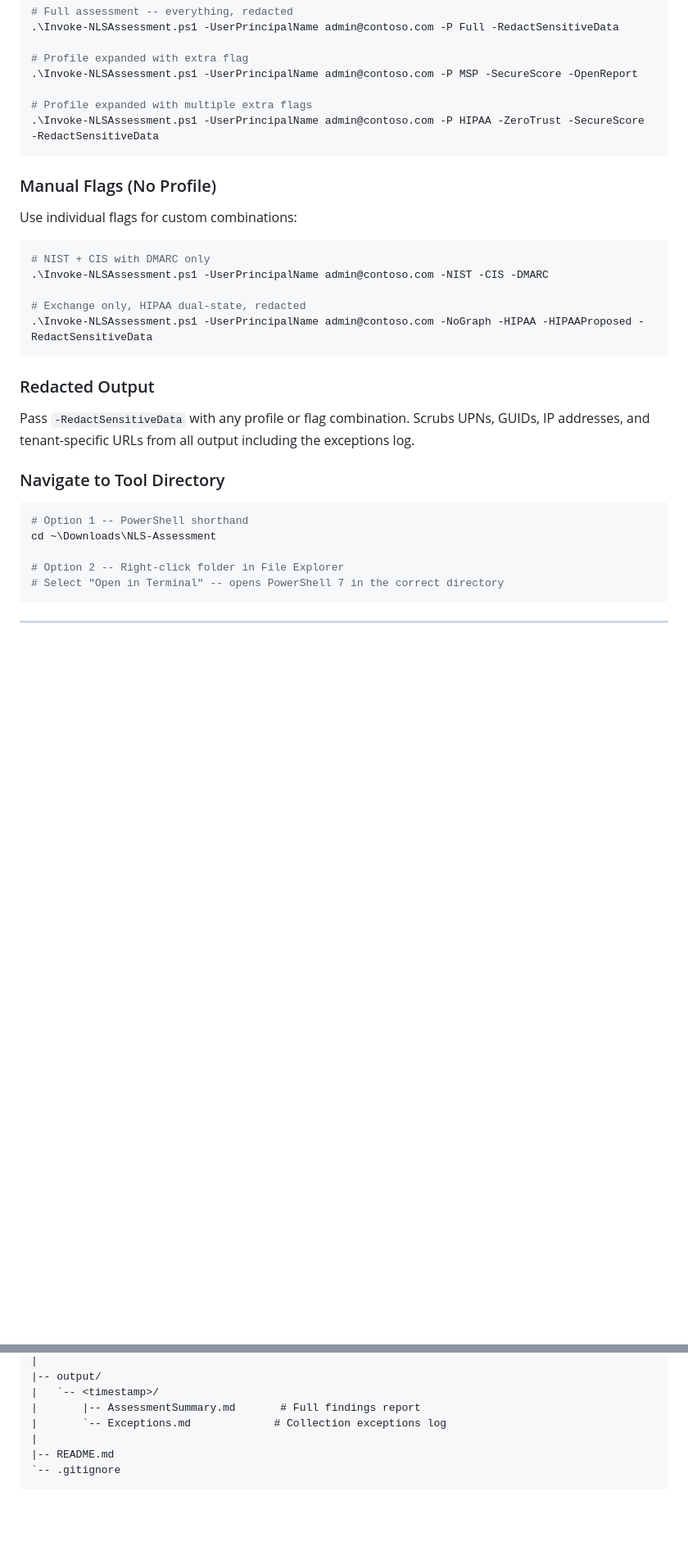
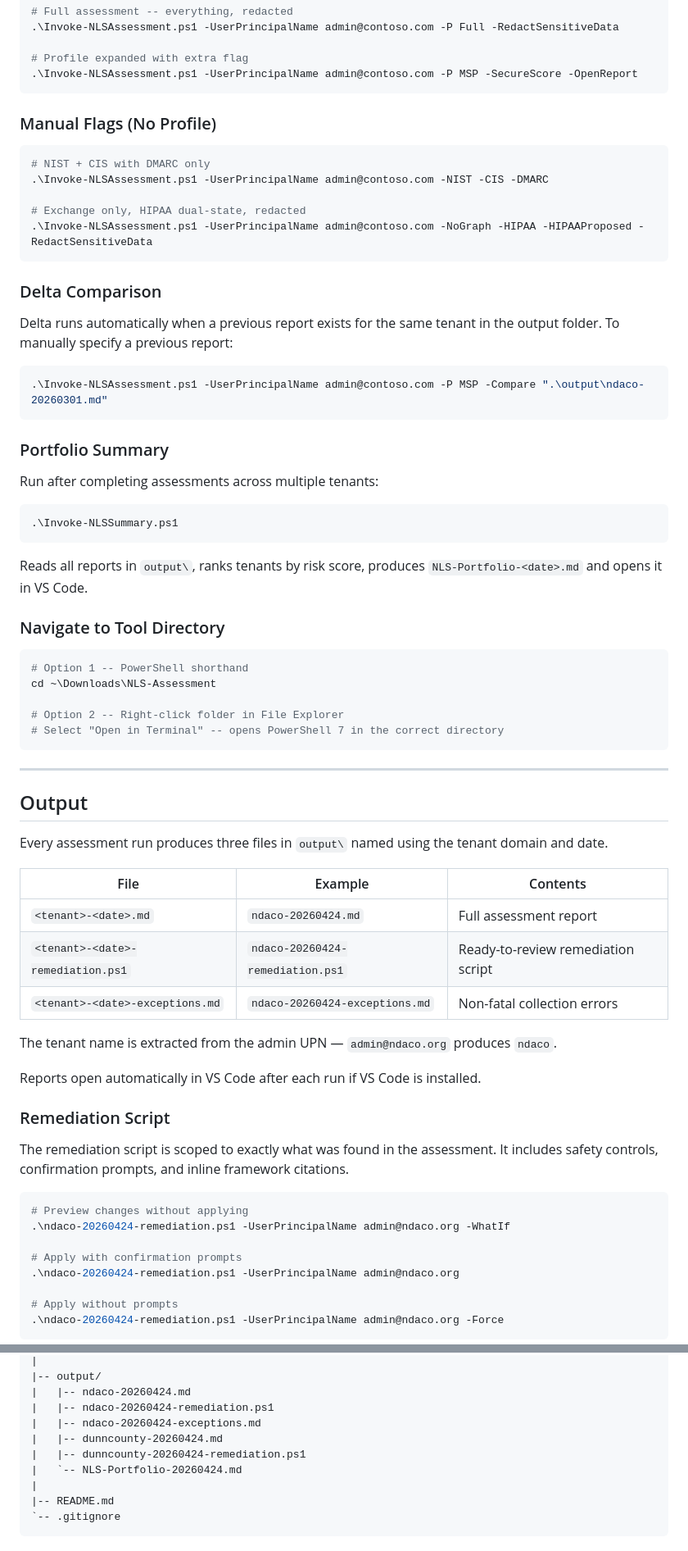
Before and after one commit to Blackvectra/NLS-Assessment, a Markdown page: README.md, 2 parts joined by grey strips. Shown at 82% size. GitHub-like rendering; blank space fills up the shorter version.

````diff
--- a/README.md
+++ b/README.md
@@ -180,14 +187,9 @@ Displays branded help with the full profile table, all flags, examples, permissi
 
 # Profile expanded with extra flag
 .\Invoke-NLSAssessment.ps1 -UserPrincipalName admin@contoso.com -P MSP -SecureScore -OpenReport
-
-# Profile expanded with multiple extra flags
-.\Invoke-NLSAssessment.ps1 -UserPrincipalName admin@contoso.com -P HIPAA -ZeroTrust -SecureScore -RedactSensitiveData
 ```
 
 ### Manual Flags (No Profile)
-
-Use individual flags for custom combinations:
 
 ```powershell
 # NIST + CIS with DMARC only
@@ -197,9 +199,23 @@ Use individual flags for custom combinations:
 .\Invoke-NLSAssessment.ps1 -UserPrincipalName admin@contoso.com -NoGraph -HIPAA -HIPAAProposed -RedactSensitiveData
 ```
 
-### Redacted Output
+### Delta Comparison
 
-Pass `-RedactSensitiveData` with any profile or flag combination. Scrubs UPNs, GUIDs, IP addresses, and tenant-specific URLs from all output including the exceptions log.
+Delta runs automatically when a previous report exists for the same tenant in the output folder. To manually specify a previous report:
+
+```powershell
+.\Invoke-NLSAssessment.ps1 -UserPrincipalName admin@contoso.com -P MSP -Compare ".\output\ndaco-20260301.md"
+```
+
+### Portfolio Summary
+
+Run after completing assessments across multiple tenants:
+
+```powershell
+.\Invoke-NLSSummary.ps1
+```
+
+Reads all reports in `output\`, ranks tenants by risk score, produces `NLS-Portfolio-<date>.md` and opens it in VS Code.
 
 ### Navigate to Tool Directory
 
@@ -213,3 +229,32 @@ cd ~\Downloads\NLS-Assessment
 
 ---
 
+## Output
+
+Every assessment run produces three files in `output\` named using the tenant domain and date.
+
+| File | Example | Contents |
+|---|---|---|
+| `<tenant>-<date>.md` | `ndaco-20260424.md` | Full assessment report |
+| `<tenant>-<date>-remediation.ps1` | `ndaco-20260424-remediation.ps1` | Ready-to-review remediation script |
+| `<tenant>-<date>-exceptions.md` | `ndaco-20260424-exceptions.md` | Non-fatal collection errors |
+
+The tenant name is extracted from the admin UPN — `admin@ndaco.org` produces `ndaco`.
+
+Reports open automatically in VS Code after each run if VS Code is installed.
+
+### Remediation Script
+
+The remediation script is scoped to exactly what was found in the assessment. It includes safety controls, confirmation prompts, and inline framework citations.
+
+```powershell
+# Preview changes without applying
+.\ndaco-20260424-remediation.ps1 -UserPrincipalName admin@ndaco.org -WhatIf
+
+# Apply with confirmation prompts
+.\ndaco-20260424-remediation.ps1 -UserPrincipalName admin@ndaco.org
+
+# Apply without prompts
+.\ndaco-20260424-remediation.ps1 -UserPrincipalName admin@ndaco.org -Force
+```
+
@@ -230,8 +342,11 @@ NLS-Assessment/
 |
 |-- output/
-|   `-- <timestamp>/
-|       |-- AssessmentSummary.md       # Full findings report
-|       `-- Exceptions.md             # Collection exceptions log
+|   |-- ndaco-20260424.md
+|   |-- ndaco-20260424-remediation.ps1
+|   |-- ndaco-20260424-exceptions.md
+|   |-- dunncounty-20260424.md
+|   |-- dunncounty-20260424-remediation.ps1
+|   `-- NLS-Portfolio-20260424.md
 |
 |-- README.md
 `-- .gitignore
````
Also changed, not shown: other parts of README.md (+96 -85 lines).
